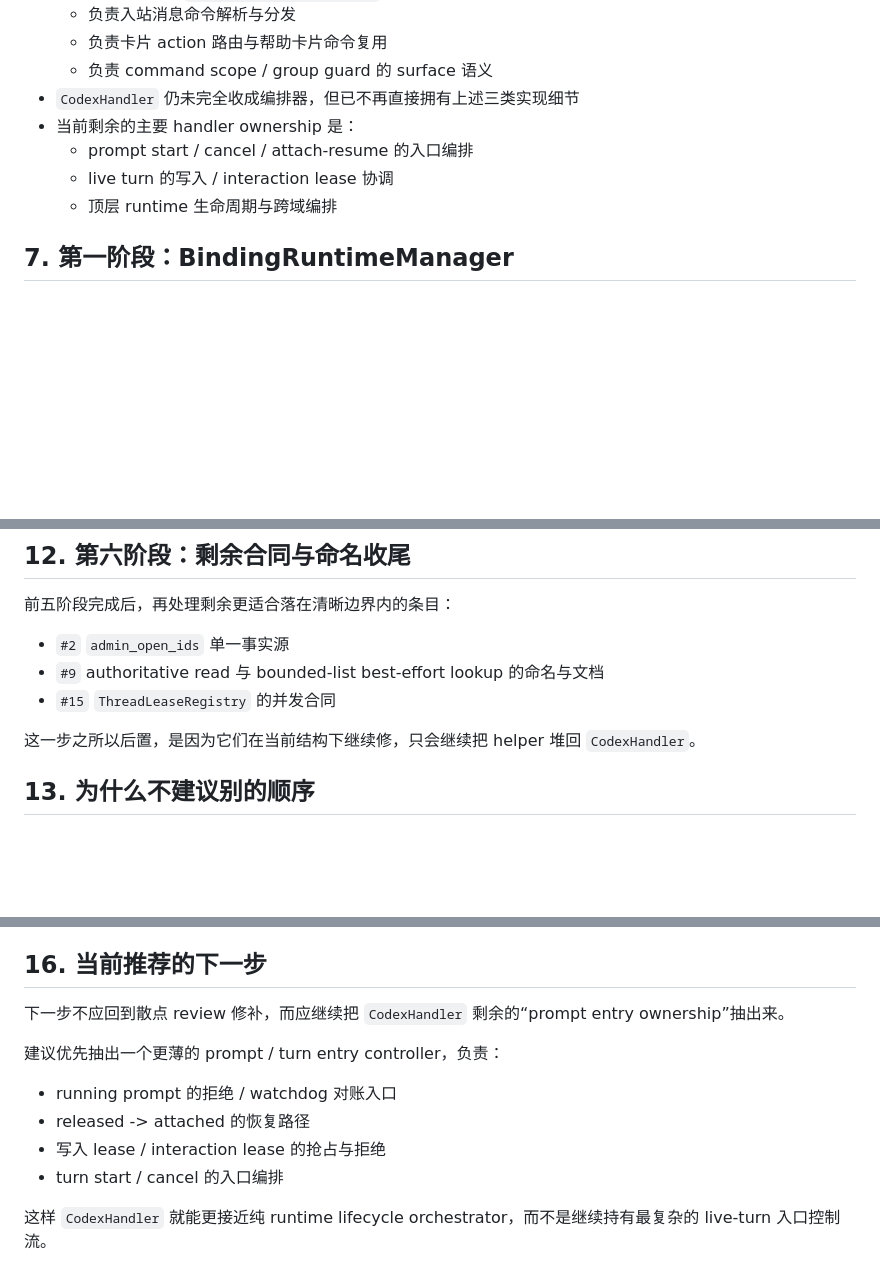
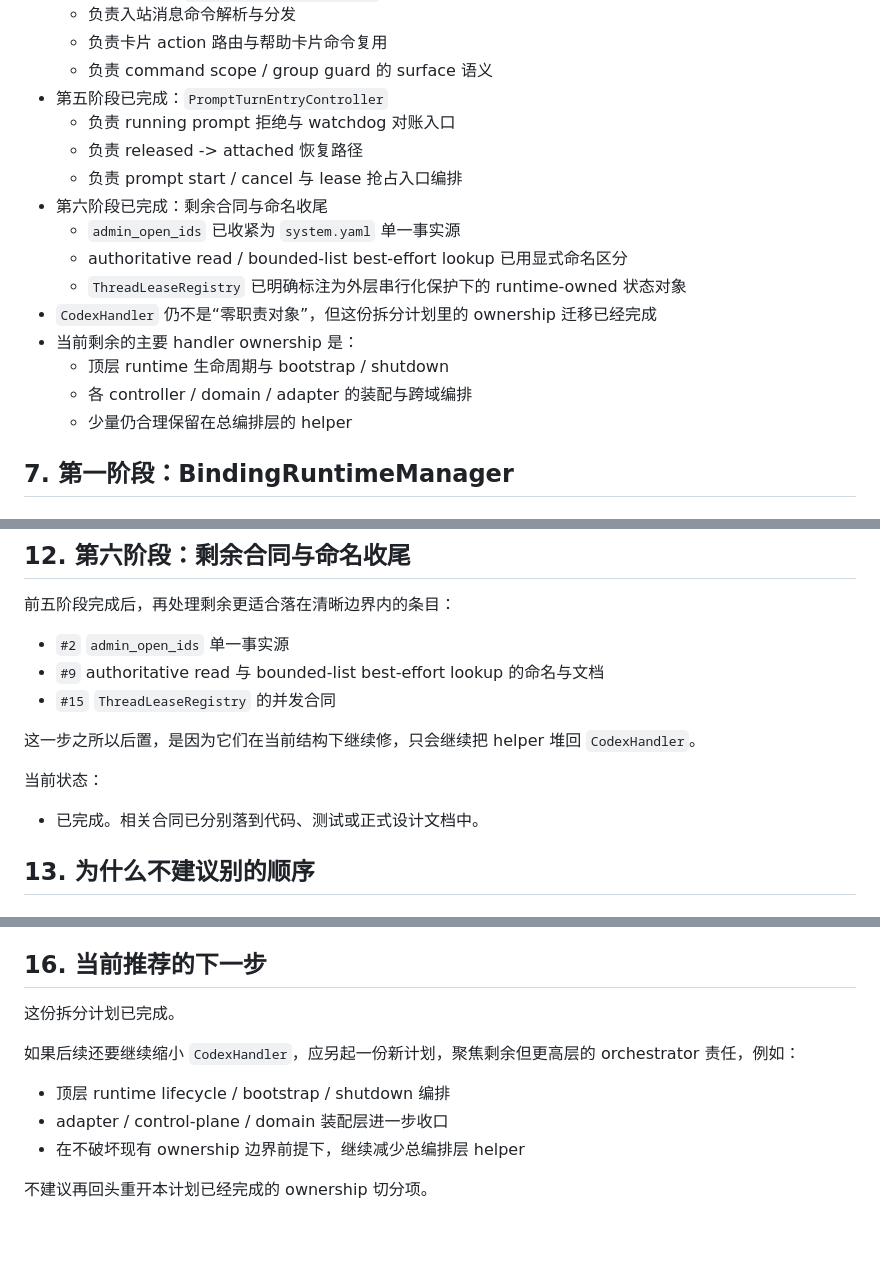
Before and after one commit to ZichaoLong/feishu-codex, a Markdown page: docs/codex-handler-decomposition-plan.zh-CN.md, 3 parts joined by grey strips. GitHub-like rendering; blank space fills up the shorter version.

```diff
--- a/docs/codex-handler-decomposition-plan.zh-CN.md
+++ b/docs/codex-handler-decomposition-plan.zh-CN.md
@@ -101,11 +101,19 @@
   - 负责入站消息命令解析与分发
   - 负责卡片 action 路由与帮助卡片命令复用
   - 负责 command scope / group guard 的 surface 语义
-- `CodexHandler` 仍未完全收成编排器，但已不再直接拥有上述三类实现细节
+- 第五阶段已完成：`PromptTurnEntryController`
+  - 负责 running prompt 拒绝与 watchdog 对账入口
+  - 负责 released -> attached 恢复路径
+  - 负责 prompt start / cancel 与 lease 抢占入口编排
+- 第六阶段已完成：剩余合同与命名收尾
+  - `admin_open_ids` 已收紧为 `system.yaml` 单一事实源
+  - authoritative read / bounded-list best-effort lookup 已用显式命名区分
+  - `ThreadLeaseRegistry` 已明确标注为外层串行化保护下的 runtime-owned 状态对象
+- `CodexHandler` 仍不是“零职责对象”，但这份拆分计划里的 ownership 迁移已经完成
 - 当前剩余的主要 handler ownership 是：
-  - prompt start / cancel / attach-resume 的入口编排
-  - live turn 的写入 / interaction lease 协调
-  - 顶层 runtime 生命周期与跨域编排
+  - 顶层 runtime 生命周期与 bootstrap / shutdown
+  - 各 controller / domain / adapter 的装配与跨域编排
+  - 少量仍合理保留在总编排层的 helper
 
 ## 7. 第一阶段：BindingRuntimeManager
 
@@ -401,6 +409,10 @@
 
 这一步之所以后置，是因为它们在当前结构下继续修，只会继续把 helper 堆回 `CodexHandler`。
 
+当前状态：
+
+- 已完成。相关合同已分别落到代码、测试或正式设计文档中。
+
 ## 13. 为什么不建议别的顺序
 
 ### 13.1 不建议先拆锁
@@ -450,13 +462,12 @@
 
 ## 16. 当前推荐的下一步
 
-下一步不应回到散点 review 修补，而应继续把 `CodexHandler` 剩余的“prompt entry ownership”抽出来。
+这份拆分计划已完成。
 
-建议优先抽出一个更薄的 prompt / turn entry controller，负责：
+如果后续还要继续缩小 `CodexHandler`，应另起一份新计划，聚焦剩余但更高层的 orchestrator 责任，例如：
 
-- running prompt 的拒绝 / watchdog 对账入口
-- released -> attached 的恢复路径
-- 写入 lease / interaction lease 的抢占与拒绝
-- turn start / cancel 的入口编排
+- 顶层 runtime lifecycle / bootstrap / shutdown 编排
+- adapter / control-plane / domain 装配层进一步收口
+- 在不破坏现有 ownership 边界前提下，继续减少总编排层 helper
 
-这样 `CodexHandler` 就能更接近纯 runtime lifecycle orchestrator，而不是继续持有最复杂的 live-turn 入口控制流。
+不建议再回头重开本计划已经完成的 ownership 切分项。
```
Also changed, not shown: other parts of docs/codex-handler-decomposition-plan.zh-CN.md (+1 -1 lines), docs/codex-handler-decomposition-plan.md (+30 -16 lines).
